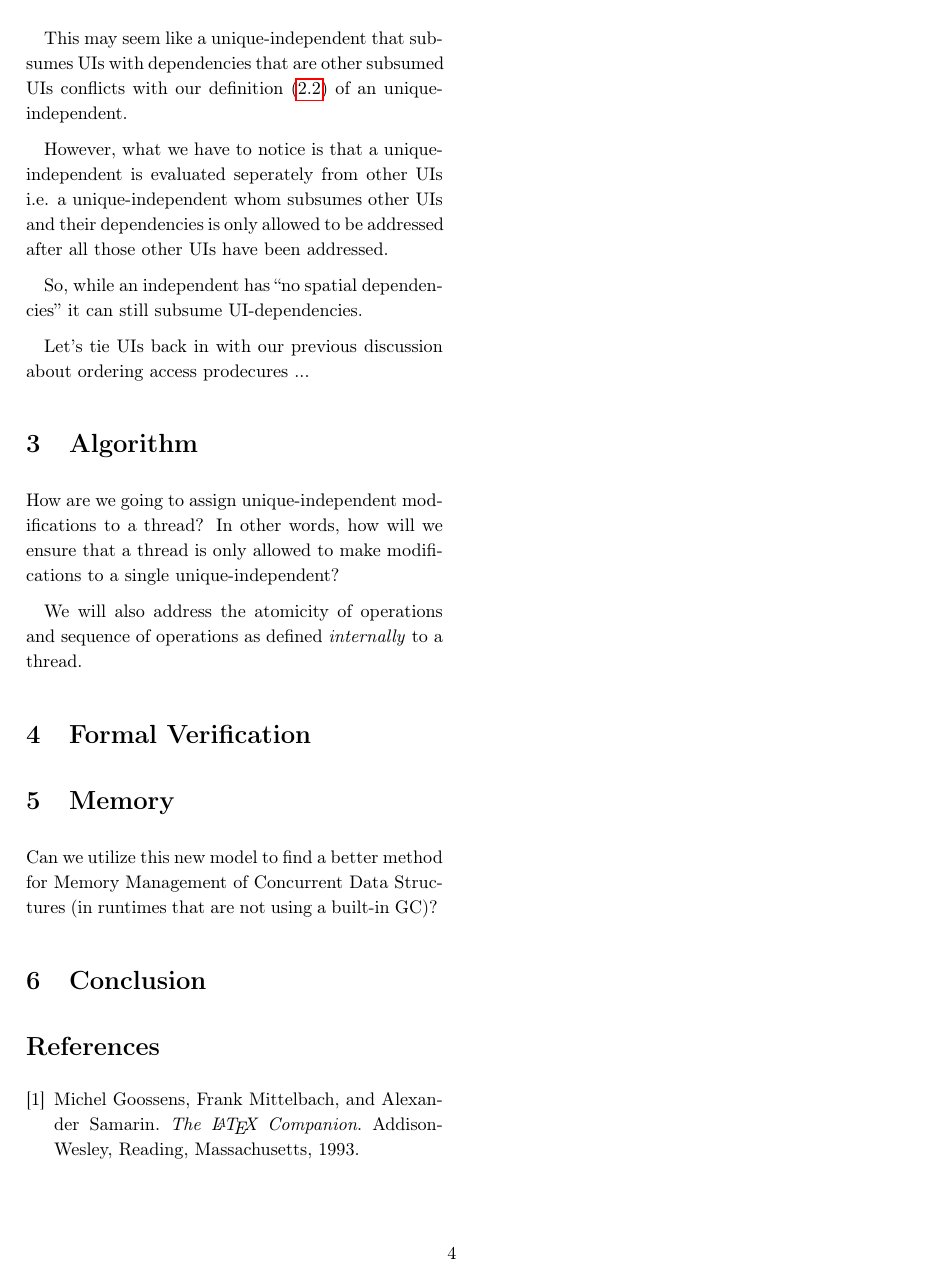
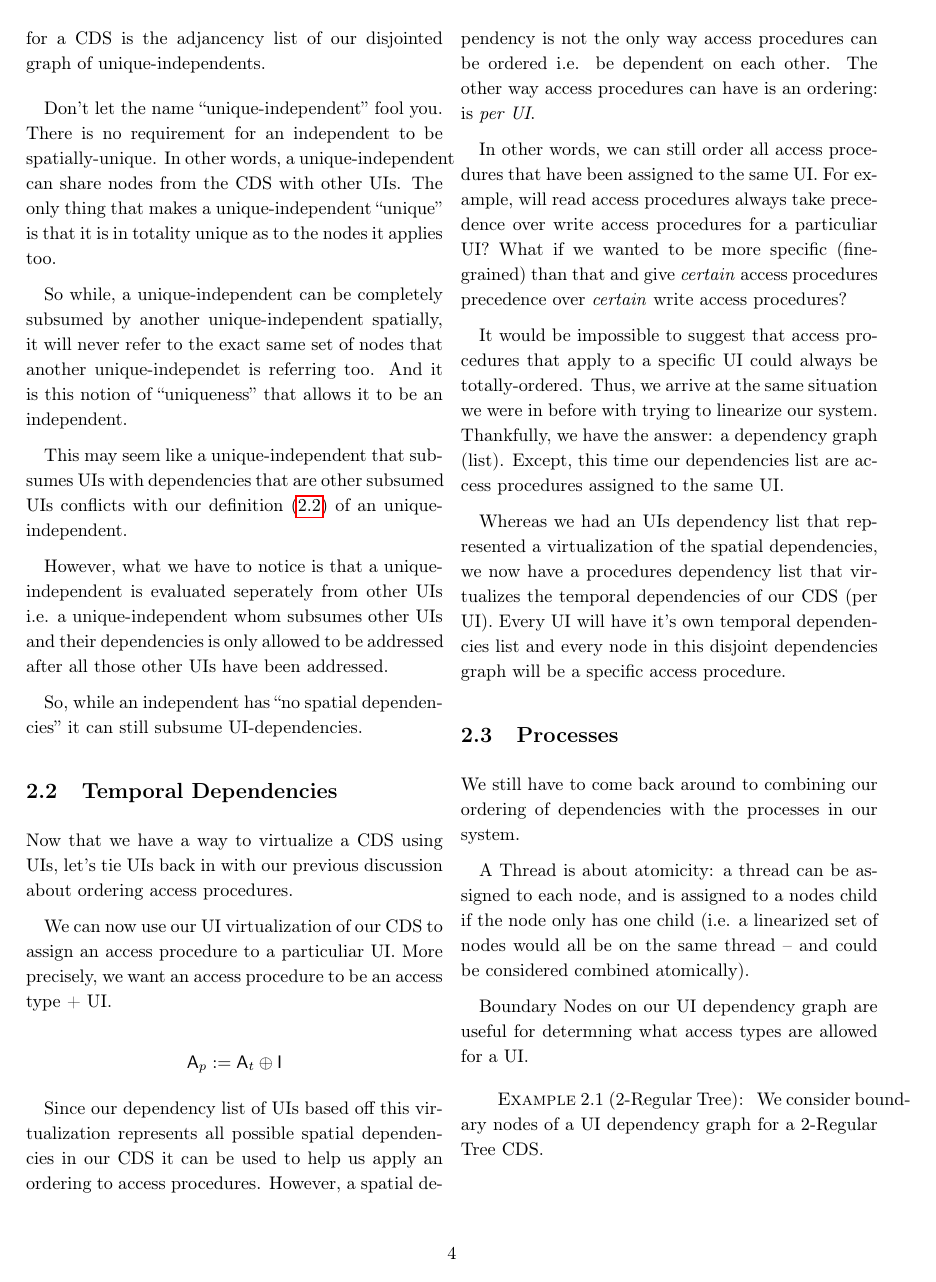
Before and after one commit to JKhawaja/concurrency, a LaTeX paper (concurrency.tex, which reads tex/ddag.tex): page 4 of 4 before the commit and page 4 of 5 after it. Compiled offline with pdfLaTeX.

Commit message:
added subsections to dependencies ddag section, moving forward with virtualization discussion

```diff
--- a/tex/ddag.tex
+++ b/tex/ddag.tex
@@ -63,4 +69,31 @@ However, what we have to notice is that a unique-independent is evaluated sepera
 
 So, while an independent has ``no spatial dependencies'' it can still subsume UI-dependencies.
 
-Let's tie UIs back in with our previous discussion about ordering access prodecures ...
+\subsection{Temporal Dependencies}
+
+Now that we have a way to virtualize a CDS using UIs, let's tie UIs back in with our previous discussion about ordering access procedures.
+
+We can now use our UI virtualization of our CDS to assign an access procedure to a particuliar UI. More precisely, we want an access procedure to be an access type + UI.
+
+\[ \mathsf{A}_{p} := \mathsf{A}_{t} \oplus \mathsf{I} \]
+
+Since our dependency list of UIs based off this virtualization represents all possible spatial dependencies in our CDS it can be used to help us apply an ordering to access procedures. However, a spatial dependency is not the only way access procedures can be ordered i.e. be dependent on each other. The other way access procedures can have is an ordering: is \textit{per UI}.
+
+In other words, we can still order all access procedures that have been assigned to the same UI. For example, will read access procedures always take precedence over write access procedures for a particuliar UI? What if we wanted to be more specific (fine-grained) than that and give \textit{certain} access procedures precedence over \textit{certain} write access procedures?
+
+It would be impossible to suggest that access procedures that apply to a specific UI could always be totally-ordered. Thus, we arrive at the same situation we were in before with trying to linearize our system. Thankfully, we have the answer: a dependency graph (list). Except, this time our dependencies list are access procedures assigned to the same UI.
+
+Whereas we had an UIs dependency list that represented a virtualization of the spatial dependencies, we now have a procedures dependency list that virtualizes the temporal dependencies of our CDS (per UI). Every UI will have it's own temporal dependencies list and every node in this disjoint dependencies graph will be a specific access procedure.
+
+\subsection{Processes}
+
+We still have to come back around to combining our ordering of dependencies with the processes in our system.
+
+A Thread is about atomicity: a thread can be assigned to each node, and is assigned to a nodes child if the node only has one child (i.e. a linearized set of nodes would all be on the same thread -- and could be considered combined atomically).
+
+Boundary Nodes on our UI dependency graph are useful for determning what access types are allowed for a UI.
+
+\begin{con-ex} [2-Regular Tree]
+	\label{2-regular-tree}
+
+	We consider boundary nodes of a UI dependency graph for a 2-Regular Tree CDS.
```
Also changed, not shown: concurrency.pdf, tex/ddag.tex (20 more changed lines).
